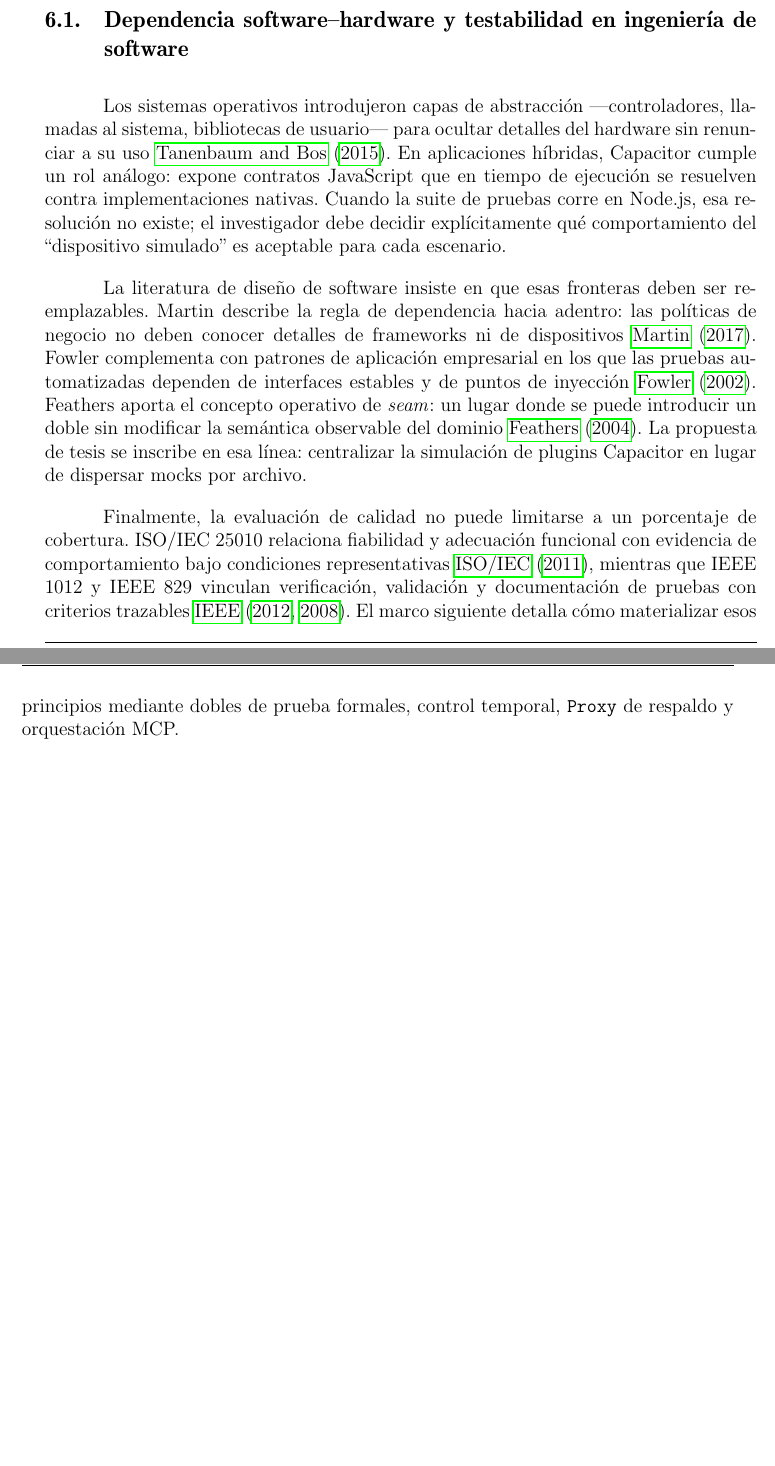
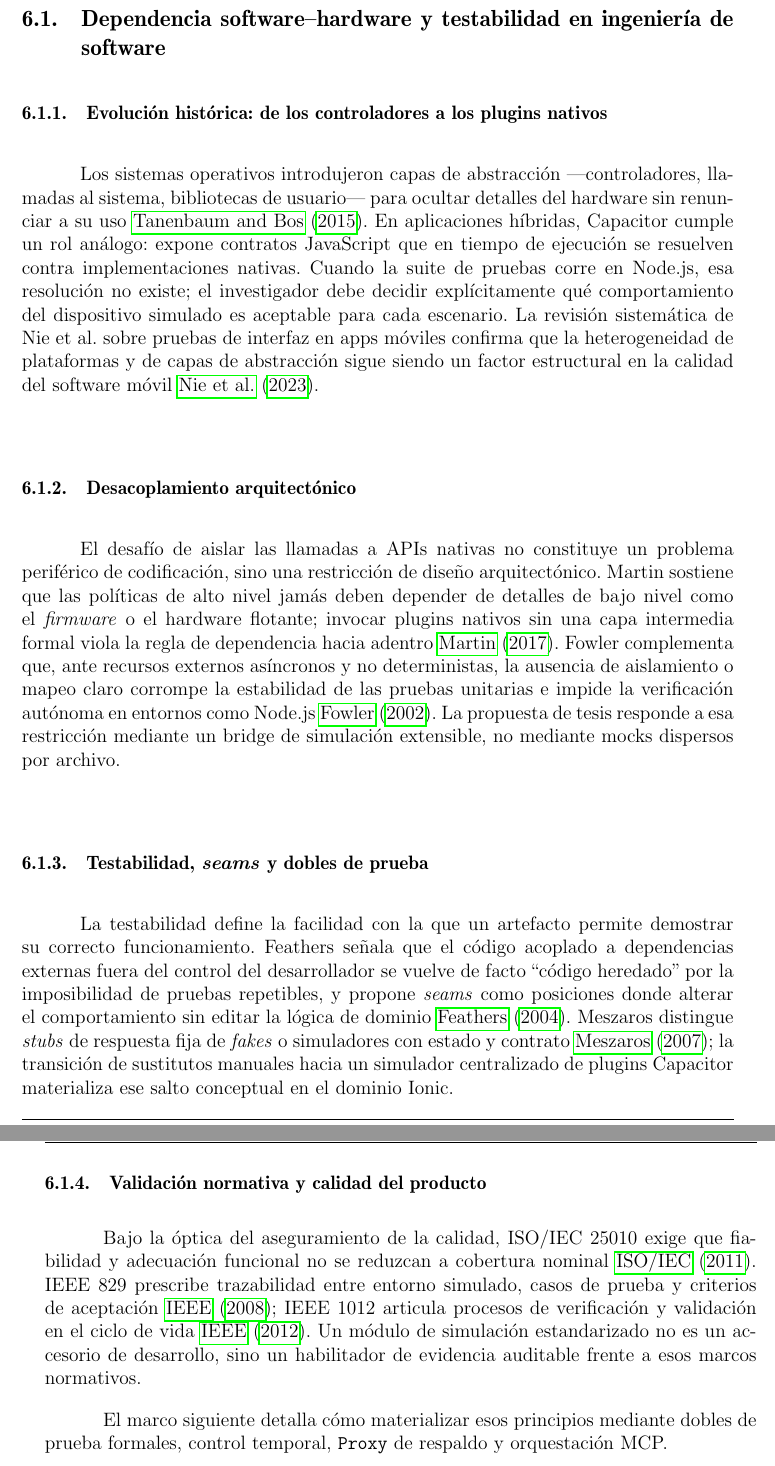
Before and after one commit to jeam458/Plantilla-de-Plan-de-Tesis-Jeam, a LaTeX book (main.tex, which reads contenido/cap_7_marco_teorico.tex): two parts of pages 16 and 17 of 30 before the commit and two parts of pages 17 and 18 of 31 after it, joined at a grey line, cut so that both start at the same text, the shorter picture padded with empty space. Compiled offline with pdfLaTeX.

Commit message:
feat(SCRUM-04): integrar bloques A/B/C y línea argumentativa del asesor
Amplía descripción e identificación del problema con desacoplamiento (Martin,
Fowler), testabilidad y seams (Feathers, Meszaros) y marco normativo (ISO,
IEEE). Profundiza el marco teórico con subsecciones alineadas a la observación.

Co-authored-by: Cursor <cursoragent@cursor.com>

```diff
--- a/contenido/cap_7_marco_teorico.tex
+++ b/contenido/cap_7_marco_teorico.tex
@@ -5,11 +5,20 @@ En etapa de plan, este marco se presenta como \textbf{esbozo} de los conceptos q
 
 \subsection{Dependencia software--hardware y testabilidad en ingeniería de software}
 \label{sec:dependencia_testabilidad}
-Los sistemas operativos introdujeron capas de abstracción ---controladores, llamadas al sistema, bibliotecas de usuario--- para ocultar detalles del hardware sin renunciar a su uso \cite{tanenbaum2015modern_os}. En aplicaciones híbridas, Capacitor cumple un rol análogo: expone contratos JavaScript que en tiempo de ejecución se resuelven contra implementaciones nativas. Cuando la suite de pruebas corre en Node.js, esa resolución no existe; el investigador debe decidir explícitamente qué comportamiento del ``dispositivo simulado'' es aceptable para cada escenario.
 
-La literatura de diseño de software insiste en que esas fronteras deben ser reemplazables. Martin describe la regla de dependencia hacia adentro: las políticas de negocio no deben conocer detalles de frameworks ni de dispositivos \cite{martin2017clean}. Fowler complementa con patrones de aplicación empresarial en los que las pruebas automatizadas dependen de interfaces estables y de puntos de inyección \cite{fowler2002poeaa}. Feathers aporta el concepto operativo de \textit{seam}: un lugar donde se puede introducir un doble sin modificar la semántica observable del dominio \cite{feathers2004working}. La propuesta de tesis se inscribe en esa línea: centralizar la simulación de plugins Capacitor en lugar de dispersar mocks por archivo.
+\subsubsection{Evolución histórica: de los controladores a los plugins nativos}
+Los sistemas operativos introdujeron capas de abstracción ---controladores, llamadas al sistema, bibliotecas de usuario--- para ocultar detalles del hardware sin renunciar a su uso \cite{tanenbaum2015modern_os}. En aplicaciones híbridas, Capacitor cumple un rol análogo: expone contratos JavaScript que en tiempo de ejecución se resuelven contra implementaciones nativas. Cuando la suite de pruebas corre en Node.js, esa resolución no existe; el investigador debe decidir explícitamente qué comportamiento del dispositivo simulado es aceptable para cada escenario. La revisión sistemática de Nie et al.\ sobre pruebas de interfaz en apps móviles confirma que la heterogeneidad de plataformas y de capas de abstracción sigue siendo un factor estructural en la calidad del software móvil \cite{nie2023gui_mobile_mapping}.
 
-Finalmente, la evaluación de calidad no puede limitarse a un porcentaje de cobertura. ISO/IEC 25010 relaciona fiabilidad y adecuación funcional con evidencia de comportamiento bajo condiciones representativas \cite{iso250102011}, mientras que IEEE 1012 y IEEE 829 vinculan verificación, validación y documentación de pruebas con criterios trazables \cite{ieee10122012,ieee8292008}. El marco siguiente detalla cómo materializar esos principios mediante dobles de prueba formales, control temporal, \texttt{Proxy} de respaldo y orquestación MCP.
+\subsubsection{Desacoplamiento arquitectónico}
+El desafío de aislar las llamadas a APIs nativas no constituye un problema periférico de codificación, sino una restricción de diseño arquitectónico. Martin sostiene que las políticas de alto nivel jamás deben depender de detalles de bajo nivel como el \textit{firmware} o el hardware flotante; invocar plugins nativos sin una capa intermedia formal viola la regla de dependencia hacia adentro \cite{martin2017clean}. Fowler complementa que, ante recursos externos asíncronos y no deterministas, la ausencia de aislamiento o mapeo claro corrompe la estabilidad de las pruebas unitarias e impide la verificación autónoma en entornos como Node.js \cite{fowler2002poeaa}. La propuesta de tesis responde a esa restricción mediante un bridge de simulación extensible, no mediante mocks dispersos por archivo.
+
+\subsubsection{Testabilidad, \textit{seams} y dobles de prueba}
+La testabilidad define la facilidad con la que un artefacto permite demostrar su correcto funcionamiento. Feathers señala que el código acoplado a dependencias externas fuera del control del desarrollador se vuelve de facto ``código heredado'' por la imposibilidad de pruebas repetibles, y propone \textit{seams} como posiciones donde alterar el comportamiento sin editar la lógica de dominio \cite{feathers2004working}. Meszaros distingue \textit{stubs} de respuesta fija de \textit{fakes} o simuladores con estado y contrato \cite{meszaros2007xunit}; la transición de sustitutos manuales hacia un simulador centralizado de plugins Capacitor materializa ese salto conceptual en el dominio Ionic.
+
+\subsubsection{Validación normativa y calidad del producto}
+Bajo la óptica del aseguramiento de la calidad, ISO/IEC 25010 exige que fiabilidad y adecuación funcional no se reduzcan a cobertura nominal \cite{iso250102011}. IEEE 829 prescribe trazabilidad entre entorno simulado, casos de prueba y criterios de aceptación \cite{ieee8292008}; IEEE 1012 articula procesos de verificación y validación en el ciclo de vida \cite{ieee10122012}. Un módulo de simulación estandarizado no es un accesorio de desarrollo, sino un habilitador de evidencia auditable frente a esos marcos normativos.
+
+El marco siguiente detalla cómo materializar esos principios mediante dobles de prueba formales, control temporal, \texttt{Proxy} de respaldo y orquestación MCP.
 
 \subsection{Arquitectura de dobles de prueba (test doubles) en entornos de ejecución JavaScript}
 \label{sec:arquitectura_test_doubles}
```
Also changed, not shown: contenido/cap_2_problema_investigacion.tex (+10 -7 lines), contenido/cap_7_marco_teorico.tex (4 more changed lines).
